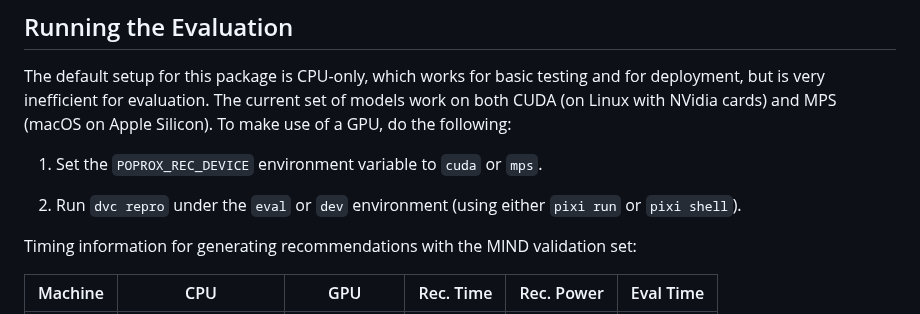
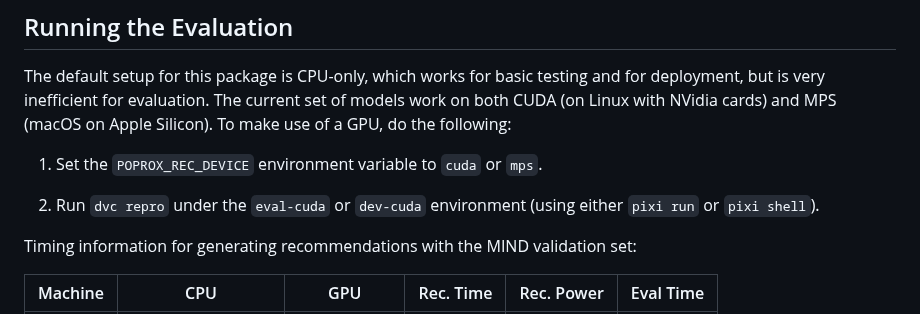
Before and after one commit to CCRI-POPROX/poprox-recommender, a Markdown page: README.md, the part around the change. GitHub-like rendering.

Commit message:
document cuda

```diff
--- a/README.md
+++ b/README.md
@@ -247,8 +247,8 @@ Silicon).  To make use of a GPU, do the following:
 
 1.  Set the `POPROX_REC_DEVICE` environment variable to `cuda` or `mps`.
 
-2.  Run `dvc repro` under the `eval` or `dev` environment (using either `pixi
-    run` or `pixi shell`).
+2.  Run `dvc repro` under the `eval-cuda` or `dev-cuda` environment (using
+    either `pixi run` or `pixi shell`).
 
 Timing information for generating recommendations with the MIND validation set:
 
```
